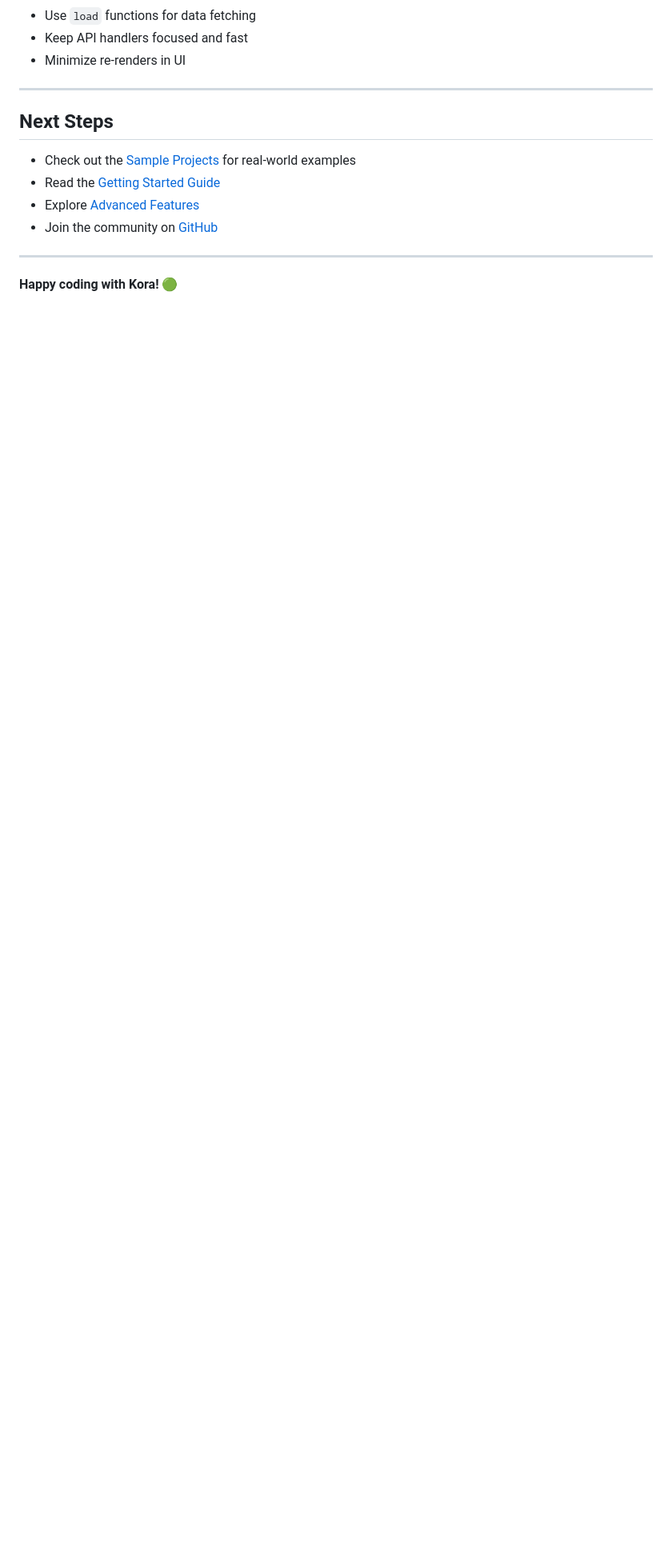
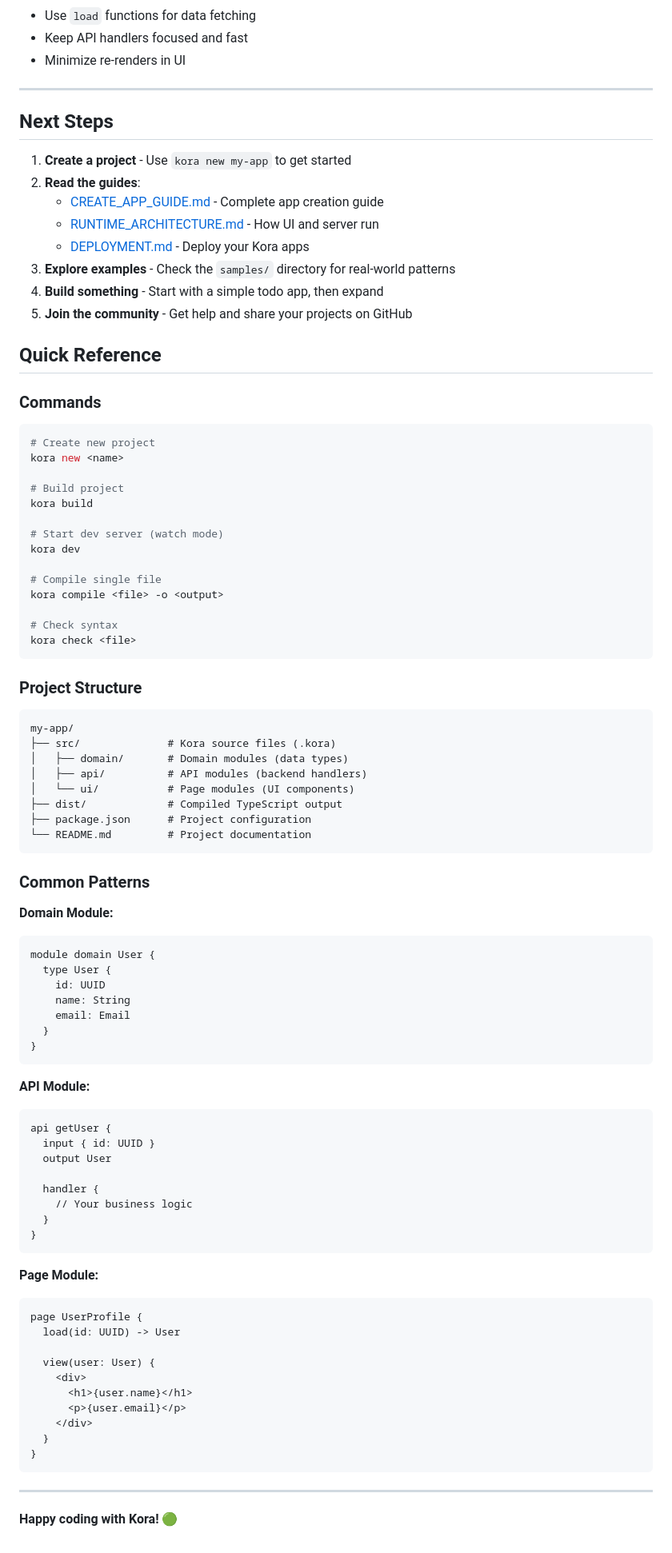
Before and after one commit to upendra-manike/kora, a Markdown page: TUTORIAL.md, the part around the change. Shown at 80% size. GitHub-like rendering; blank space fills up the shorter version.

Commit message:
Add Quick Reference section to tutorial
- Add commands reference with examples
- Add project structure diagram
- Add common patterns examples (Domain, API, Page)
- Update Next Steps with links to new guides

````diff
--- a/TUTORIAL.md
+++ b/TUTORIAL.md
@@ -890,10 +890,87 @@ src/
 
 ## Next Steps
 
-- Check out the [Sample Projects](../samples/) for real-world examples
-- Read the [Getting Started Guide](./GETTING_STARTED.md)
-- Explore [Advanced Features](./ROADMAP.md)
-- Join the community on [GitHub](https://github.com/upendra-manike/kora)
+1. **Create a project** - Use `kora new my-app` to get started
+2. **Read the guides**:
+   - [CREATE_APP_GUIDE.md](./CREATE_APP_GUIDE.md) - Complete app creation guide
+   - [RUNTIME_ARCHITECTURE.md](./RUNTIME_ARCHITECTURE.md) - How UI and server run
+   - [DEPLOYMENT.md](./DEPLOYMENT.md) - Deploy your Kora apps
+3. **Explore examples** - Check the `samples/` directory for real-world patterns
+4. **Build something** - Start with a simple todo app, then expand
+5. **Join the community** - Get help and share your projects on GitHub
+
+## Quick Reference
+
+### Commands
+
+```bash
+# Create new project
+kora new <name>
+
+# Build project
+kora build
+
+# Start dev server (watch mode)
+kora dev
+
+# Compile single file
+kora compile <file> -o <output>
+
+# Check syntax
+kora check <file>
+```
+
+### Project Structure
+
+```
+my-app/
+├── src/              # Kora source files (.kora)
+│   ├── domain/       # Domain modules (data types)
+│   ├── api/          # API modules (backend handlers)
+│   └── ui/           # Page modules (UI components)
+├── dist/             # Compiled TypeScript output
+├── package.json      # Project configuration
+└── README.md         # Project documentation
+```
+
+### Common Patterns
+
+**Domain Module:**
+```kora
+module domain User {
+  type User {
+    id: UUID
+    name: String
+    email: Email
+  }
+}
+```
+
+**API Module:**
+```kora
+api getUser {
+  input { id: UUID }
+  output User
+
+  handler {
+    // Your business logic
+  }
+}
+```
+
+**Page Module:**
+```kora
+page UserProfile {
+  load(id: UUID) -> User
+
+  view(user: User) {
+    <div>
+      <h1>{user.name}</h1>
+      <p>{user.email}</p>
+    </div>
+  }
+}
+```
 
 ---
 
````
